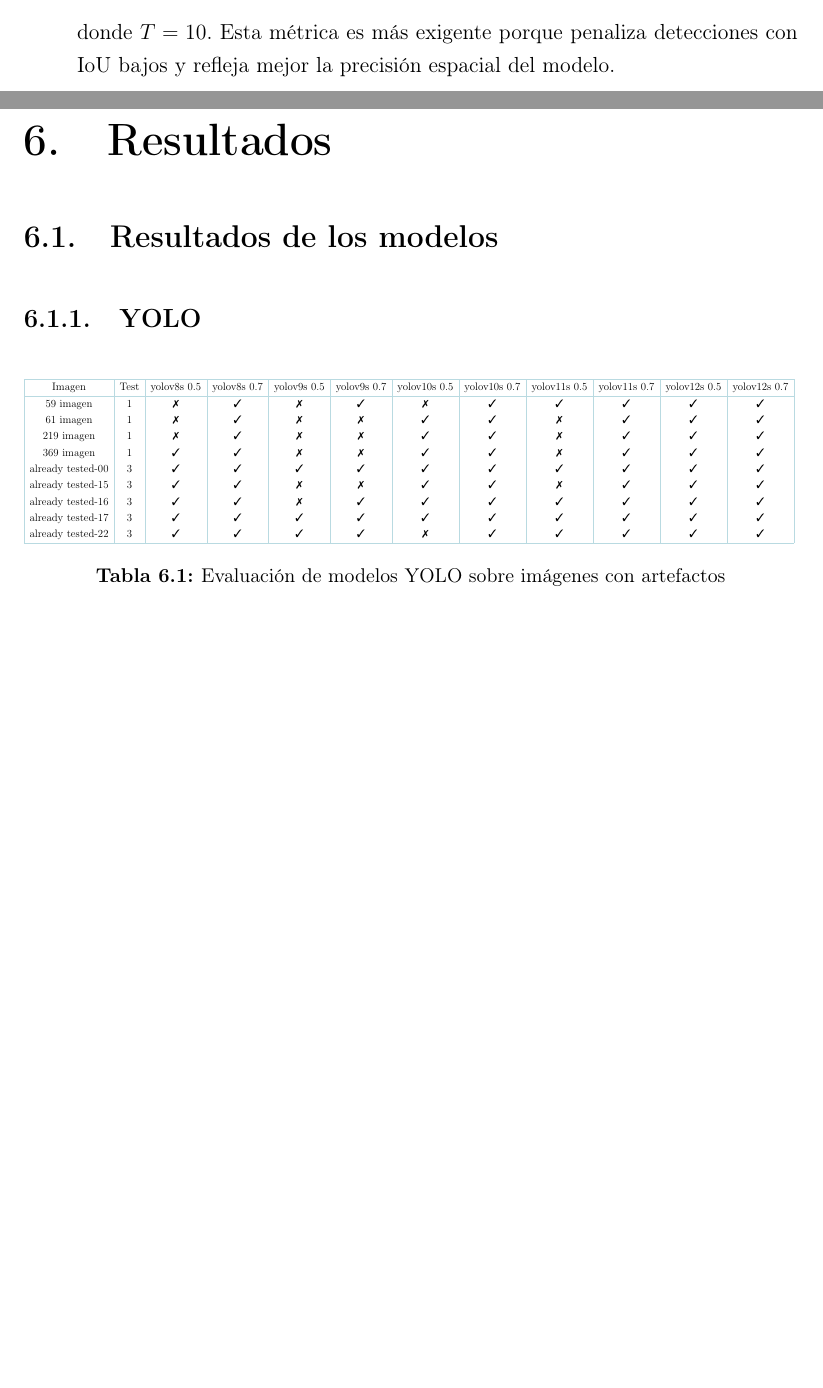
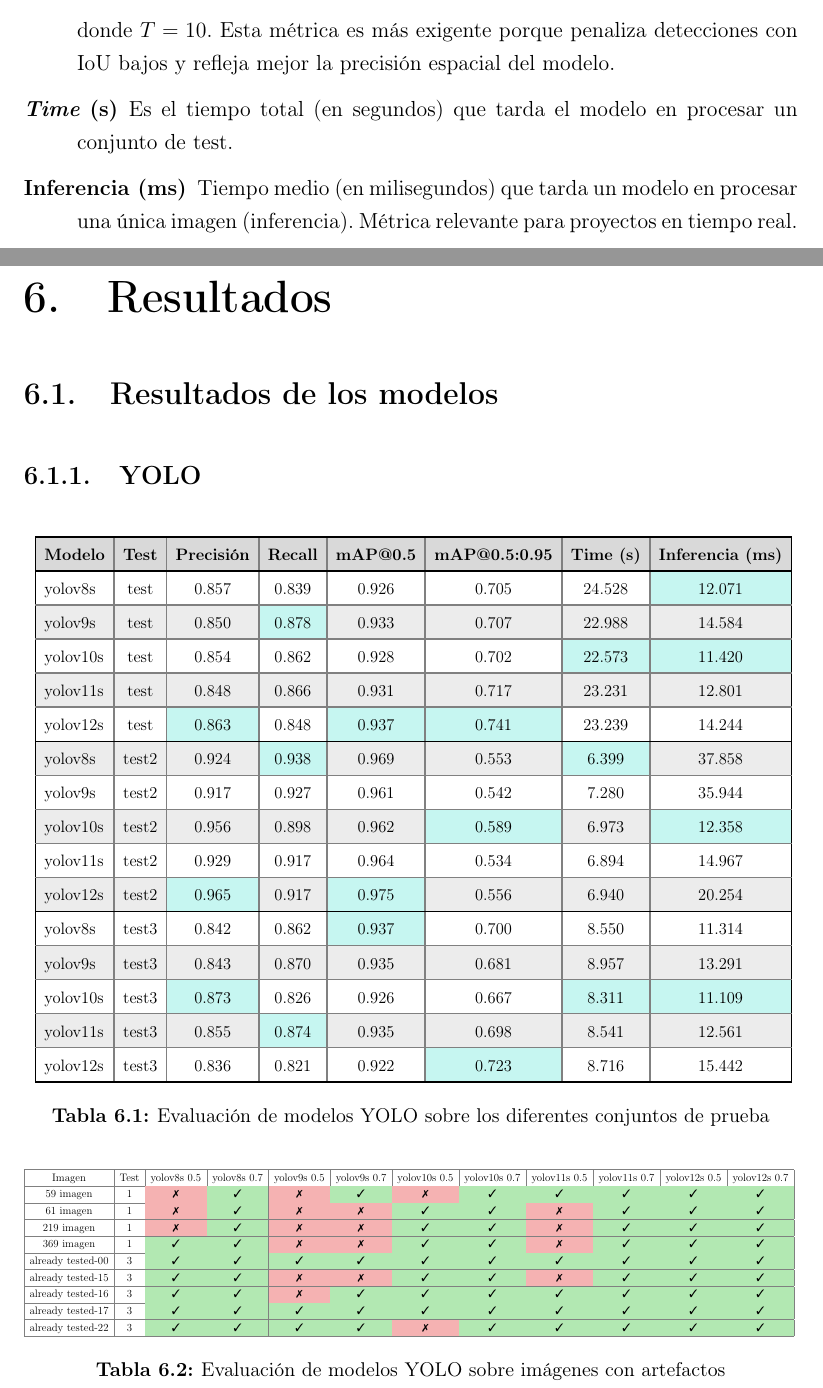
Before and after one commit to AigarciabFabero/TFM, a LaTeX thesis (05.MemoriaFinalTrabajo/Plantilla_TFM_MURIA/Principal.tex): two parts of pages 22 and 23 of 36 before the commit and two parts of pages 22 and 23 of 37 after it, joined at a grey line, cut so that both start at the same text, the shorter picture padded with empty space. Compiled offline with pdfLaTeX.

Commit message:
[Latex] Cambio tablas y resultados YOLO

```diff
--- a/05.MemoriaFinalTrabajo/Plantilla_TFM_MURIA/Principal.tex
+++ b/05.MemoriaFinalTrabajo/Plantilla_TFM_MURIA/Principal.tex
@@ -579,6 +579,8 @@
     \mathrm{mAP}_{[0.5:0.95]} \;=\; \frac{1}{C}\frac{1}{T}\sum_{c=1}^{C}\sum_{t\in\{0.50,0.55,\dots,0.95\}} \mathrm{AP}_c(\mathrm{IoU}=t)
   \]
   donde $T=10$. Esta métrica es más exigente porque penaliza detecciones con IoU bajos y refleja mejor la precisión espacial del modelo.
+  \item[\textit{Time} (s)] Es el tiempo total (en segundos) que tarda el modelo en procesar un conjunto de test.
+  \item[Inferencia (ms)] Tiempo medio (en milisegundos) que tarda un modelo en procesar una única imagen (inferencia). Métrica relevante para proyectos en tiempo real.
 \end{description}
 \arrayrulecolor[HTML]{B9DAE1}
 
@@ -590,7 +592,53 @@
 \label{sec:Resultados de los modelos}
 \subsection{YOLO}
 
-% Tabla en el documento
+% Tabla para los resultados sobre los conjuntos de Test
+\definecolor{turquoise}{RGB}{64,224,208}
+\begin{table}[ht]
+\centering
+\rowcolors{2}{gray!15}{white}
+\renewcommand{\arraystretch}{1.3}
+\setlength{\arrayrulewidth}{1.2pt}
+\resizebox{\textwidth}{!}{
+\arrayrulecolor{gray}
+\begin{tabular}{!{\vrule width 1.2pt}l|c|c|c|c|c|c|c!{\vrule width 1.2pt}}
+\arrayrulecolor{black}
+\specialrule{1.5pt}{0pt}{0pt}
+\rowcolor{gray!30}
+\textbf{Modelo} & \textbf{Test} & \textbf{Precisión} & \textbf{Recall} & \textbf{mAP@0.5} & \textbf{mAP@0.5:0.95} & \textbf{Time (s)} & \textbf{Inferencia (ms)} \\
+\specialrule{1.2pt}{0pt}{0pt}
+\arrayrulecolor{gray}
+yolov8s & test & 0.857 & 0.839 & 0.926 & 0.705 & 24.528 & \cellcolor{turquoise!30}12.071 \\ \hline
+yolov9s & test & 0.850 & \cellcolor{turquoise!30}0.878 & 0.933 & 0.707 & 22.988 & 14.584 \\ \hline
+yolov10s & test & 0.854 & 0.862 & 0.928 & 0.702 & \cellcolor{turquoise!30}22.573 & \cellcolor{turquoise!30}11.420 \\ \hline
+yolov11s & test & 0.848 & 0.866 & 0.931 & 0.717 & 23.231 & 12.801 \\ \hline
+yolov12s & test & \cellcolor{turquoise!30}0.863 & 0.848 & \cellcolor{turquoise!30}0.937 & \cellcolor{turquoise!30}0.741 & 23.239 & 14.244 \\
+\arrayrulecolor{black}
+\specialrule{1.2pt}{0pt}{0pt}
+\arrayrulecolor{gray}
+yolov8s & test2 & 0.924 & \cellcolor{turquoise!30}0.938 & 0.969 & 0.553 & \cellcolor{turquoise!30}6.399 & 37.858 \\ \hline
+yolov9s & test2 & 0.917 & 0.927 & 0.961 & 0.542 & 7.280 & 35.944 \\ \hline
+yolov10s & test2 & 0.956 & 0.898 & 0.962 & \cellcolor{turquoise!30}0.589 & 6.973 & \cellcolor{turquoise!30}12.358 \\ \hline
+yolov11s & test2 & 0.929 & 0.917 & 0.964 & 0.534 & 6.894 & 14.967 \\ \hline
+yolov12s & test2 & \cellcolor{turquoise!30}0.965 & 0.917 & \cellcolor{turquoise!30}0.975 & 0.556 & 6.940 & 20.254 \\
+\arrayrulecolor{black}
+\specialrule{1.2pt}{0pt}{0pt}
+\arrayrulecolor{gray}
+yolov8s & test3 & 0.842 & 0.862 & \cellcolor{turquoise!30}0.937 & 0.700 & 8.550 & 11.314 \\ \hline
+yolov9s & test3 & 0.843 & 0.870 & 0.935 & 0.681 & 8.957 & 13.291 \\ \hline
+yolov10s & test3 & \cellcolor{turquoise!30}0.873 & 0.826 & 0.926 & 0.667 & \cellcolor{turquoise!30}8.311 & \cellcolor{turquoise!30}11.109 \\ \hline
+yolov11s & test3 & 0.855 & \cellcolor{turquoise!30}0.874 & 0.935 & 0.698 & 8.541 & 12.561 \\ \hline
+yolov12s & test3 & 0.836 & 0.821 & 0.922 & \cellcolor{turquoise!30}0.723 & 8.716 & 15.442 \\
+\arrayrulecolor{black}
+\specialrule{1.5pt}{0pt}{0pt}
+\end{tabular}
+}
+\caption{Evaluación de modelos YOLO sobre los diferentes conjuntos de prueba}
+\end{table}
+
+% Tabla para los artefactos
+\definecolor{mygreen}{RGB}{0,180,0}
+\definecolor{myred}{RGB}{220,0,0}
 \begin{table}[ht]
 \centering
 \resizebox{\textwidth}{!}{%
@@ -598,15 +646,23 @@
 \hline
 Imagen & Test & yolov8s 0.5 & yolov8s 0.7 & yolov9s 0.5 & yolov9s 0.7 & yolov10s 0.5 & yolov10s 0.7 & yolov11s 0.5 & yolov11s 0.7 & yolov12s 0.5 & yolov12s 0.7 \\
 \hline
-59 imagen         & 1 & \ding{55} & \ding{51} & \ding{55} & \ding{51} & \ding{55} & \ding{51} & \ding{51} & \ding{51} & \ding{51} & \ding{51} \\
-61 imagen         & 1 & \ding{55} & \ding{51} & \ding{55} & \ding{55} & \ding{51} & \ding{51} & \ding{55} & \ding{51} & \ding{51} & \ding{51} \\
-219 imagen        & 1 & \ding{55} & \ding{51} & \ding{55} & \ding{55} & \ding{51} & \ding{51} & \ding{55} & \ding{51} & \ding{51} & \ding{51} \\
-369 imagen        & 1 & \ding{51} & \ding{51} & \ding{55} & \ding{55} & \ding{51} & \ding{51} & \ding{55} & \ding{51} & \ding{51} & \ding{51} \\
-already tested-00 & 3 & \ding{51} & \ding{51} & \ding{51} & \ding{51} & \ding{51} & \ding{51} & \ding{51} & \ding{51} & \ding{51} & \ding{51} \\
-already tested-15 & 3 & \ding{51} & \ding{51} & \ding{55} & \ding{55} & \ding{51} & \ding{51} & \ding{55} & \ding{51} & \ding{51} & \ding{51} \\
-already tested-16 & 3 & \ding{51} & \ding{51} & \ding{55} & \ding{51} & \ding{51} & \ding{51} & \ding{51} & \ding{51} & \ding{51} & \ding{51} \\
-already tested-17 & 3 & \ding{51} & \ding{51} & \ding{51} & \ding{51} & \ding{51} & \ding{51} & \ding{51} & \ding{51} & \ding{51} & \ding{51} \\
-already tested-22 & 3 & \ding{51} & \ding{51} & \ding{51} & \ding{51} & \ding{55} & \ding{51} & \ding{51} & \ding{51} & \ding{51} & \ding{51} \\
+59 imagen         & 1 & \cellcolor{myred!30}\ding{55} & \cellcolor{mygreen!30}\ding{51} & \cellcolor{myred!30}\ding{55} & \cellcolor{mygreen!30}\ding{51} & \cellcolor{myred!30}\ding{55} & \cellcolor{mygreen!30}\ding{51} & \cellcolor{mygreen!30}\ding{51} & \cellcolor{mygreen!30}\ding{51} & \cellcolor{mygreen!30}\ding{51} & \cellcolor{mygreen!30}\ding{51} \\
+\hline
+61 imagen         & 1 & \cellcolor{myred!30}\ding{55} & \cellcolor{mygreen!30}\ding{51} & \cellcolor{myred!30}\ding{55} & \cellcolor{myred!30}\ding{55} & \cellcolor{mygreen!30}\ding{51} & \cellcolor{mygreen!30}\ding{51} & \cellcolor{myred!30}\ding{55} & \cellcolor{mygreen!30}\ding{51} & \cellcolor{mygreen!30}\ding{51} & \cellcolor{mygreen!30}\ding{51} \\
+\hline
+219 imagen        & 1 & \cellcolor{myred!30}\ding{55} & \cellcolor{mygreen!30}\ding{51} & \cellcolor{myred!30}\ding{55} & \cellcolor{myred!30}\ding{55} & \cellcolor{mygreen!30}\ding{51} & \cellcolor{mygreen!30}\ding{51} & \cellcolor{myred!30}\ding{55} & \cellcolor{mygreen!30}\ding{51} & \cellcolor{mygreen!30}\ding{51} & \cellcolor{mygreen!30}\ding{51} \\
+\hline
+369 imagen        & 1 & \cellcolor{mygreen!30}\ding{51} & \cellcolor{mygreen!30}\ding{51} & \cellcolor{myred!30}\ding{55} & \cellcolor{myred!30}\ding{55} & \cellcolor{mygreen!30}\ding{51} & \cellcolor{mygreen!30}\ding{51} & \cellcolor{myred!30}\ding{55} & \cellcolor{mygreen!30}\ding{51} & \cellcolor{mygreen!30}\ding{51} & \cellcolor{mygreen!30}\ding{51} \\
+\hline
+already tested-00 & 3 & \cellcolor{mygreen!30}\ding{51} & \cellcolor{mygreen!30}\ding{51} & \cellcolor{mygreen!30}\ding{51} & \cellcolor{mygreen!30}\ding{51} & \cellcolor{mygreen!30}\ding{51} & \cellcolor{mygreen!30}\ding{51} & \cellcolor{mygreen!30}\ding{51} & \cellcolor{mygreen!30}\ding{51} & \cellcolor{mygreen!30}\ding{51} & \cellcolor{mygreen!30}\ding{51} \\
+\hline
+already tested-15 & 3 & \cellcolor{mygreen!30}\ding{51} & \cellcolor{mygreen!30}\ding{51} & \cellcolor{myred!30}\ding{55} & \cellcolor{myred!30}\ding{55} & \cellcolor{mygreen!30}\ding{51} & \cellcolor{mygreen!30}\ding{51} & \cellcolor{myred!30}\ding{55} & \cellcolor{mygreen!30}\ding{51} & \cellcolor{mygreen!30}\ding{51} & \cellcolor{mygreen!30}\ding{51} \\
+\hline
+already tested-16 & 3 & \cellcolor{mygreen!30}\ding{51} & \cellcolor{mygreen!30}\ding{51} & \cellcolor{myred!30}\ding{55} & \cellcolor{mygreen!30}\ding{51} & \cellcolor{mygreen!30}\ding{51} & \cellcolor{mygreen!30}\ding{51} & \cellcolor{mygreen!30}\ding{51} & \cellcolor{mygreen!30}\ding{51} & \cellcolor{mygreen!30}\ding{51} & \cellcolor{mygreen!30}\ding{51} \\
+\hline
+already tested-17 & 3 & \cellcolor{mygreen!30}\ding{51} & \cellcolor{mygreen!30}\ding{51} & \cellcolor{mygreen!30}\ding{51} & \cellcolor{mygreen!30}\ding{51} & \cellcolor{mygreen!30}\ding{51} & \cellcolor{mygreen!30}\ding{51} & \cellcolor{mygreen!30}\ding{51} & \cellcolor{mygreen!30}\ding{51} & \cellcolor{mygreen!30}\ding{51} & \cellcolor{mygreen!30}\ding{51} \\
+\hline
+already tested-22 & 3 & \cellcolor{mygreen!30}\ding{51} & \cellcolor{mygreen!30}\ding{51} & \cellcolor{mygreen!30}\ding{51} & \cellcolor{mygreen!30}\ding{51} & \cellcolor{myred!30}\ding{55} & \cellcolor{mygreen!30}\ding{51} & \cellcolor{mygreen!30}\ding{51} & \cellcolor{mygreen!30}\ding{51} & \cellcolor{mygreen!30}\ding{51} & \cellcolor{mygreen!30}\ding{51} \\
 \hline
 \end{tabular}
 }
```
Also changed, not shown: 05.MemoriaFinalTrabajo/Plantilla_TFM_MURIA/Principal.tex (2 more changed lines), 2 other files.
